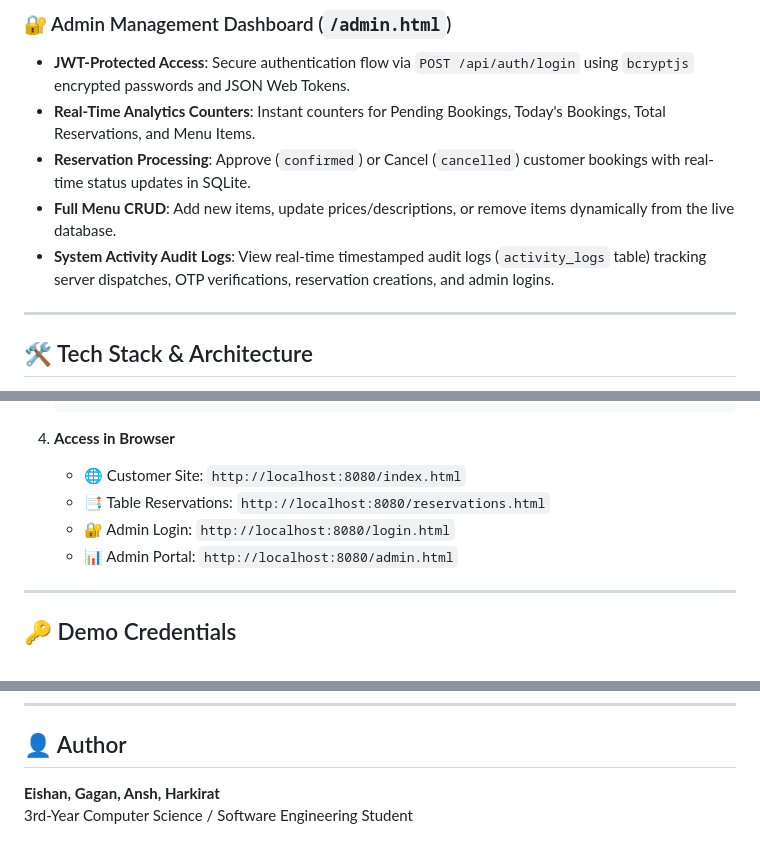
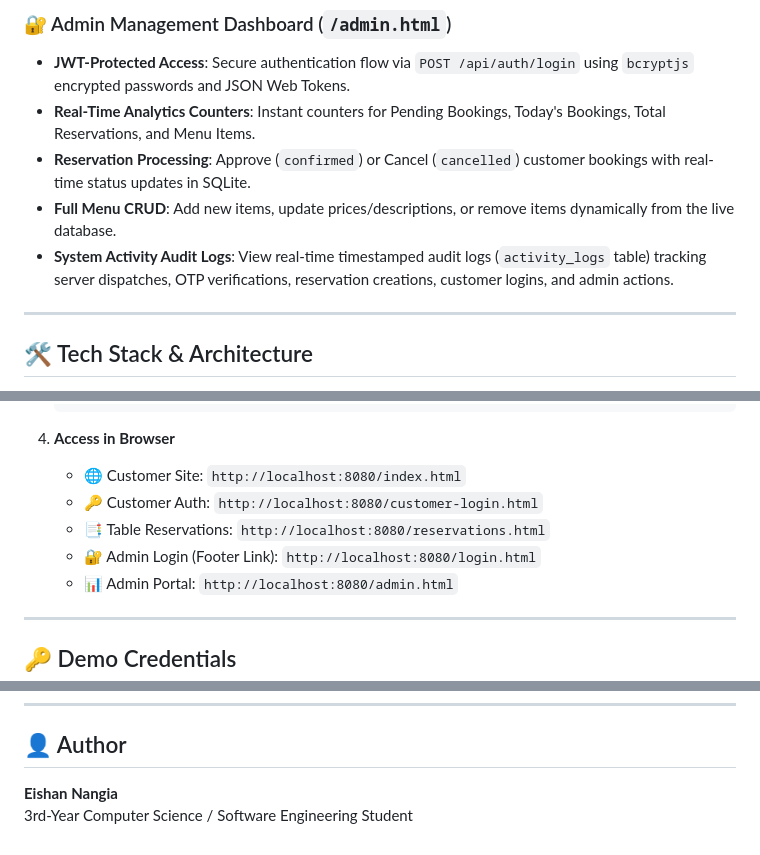
Before and after one commit to Eishan777/Coffee-and-Bagels, a Markdown page: README.md, 3 parts joined by grey strips. Rendered like a GitHub page.

```diff
--- a/README.md
+++ b/README.md
@@ -27,7 +28,7 @@ Designed and Developed by **Eishan Nangia**.
 - **Real-Time Analytics Counters**: Instant counters for Pending Bookings, Today's Bookings, Total Reservations, and Menu Items.
 - **Reservation Processing**: Approve (`confirmed`) or Cancel (`cancelled`) customer bookings with real-time status updates in SQLite.
 - **Full Menu CRUD**: Add new items, update prices/descriptions, or remove items dynamically from the live database.
-- **System Activity Audit Logs**: View real-time timestamped audit logs (`activity_logs` table) tracking server dispatches, OTP verifications, reservation creations, and admin logins.
+- **System Activity Audit Logs**: View real-time timestamped audit logs (`activity_logs` table) tracking server dispatches, OTP verifications, reservation creations, customer logins, and admin actions.
 
 ---
 
@@ -98,8 +104,9 @@ Designed and Developed by **Eishan Nangia**.
 
 4. **Access in Browser**
    - 🌐 Customer Site: `http://localhost:8080/index.html`
+   - 🔑 Customer Auth: `http://localhost:8080/customer-login.html`
    - 📑 Table Reservations: `http://localhost:8080/reservations.html`
-   - 🔐 Admin Login: `http://localhost:8080/login.html`
+   - 🔐 Admin Login (Footer Link): `http://localhost:8080/login.html`
    - 📊 Admin Portal: `http://localhost:8080/admin.html`
 
 ---
@@ -152,5 +162,5 @@ This repository includes a ready-to-import Postman Collection file: `postman_col
 
 ## 👤 Author
 
-**Eishan, Gagan, Ansh, Harkirat**
+**Eishan Nangia**
 3rd-Year Computer Science / Software Engineering Student
```
Also changed, not shown: other parts of README.md (+17 -8 lines).
